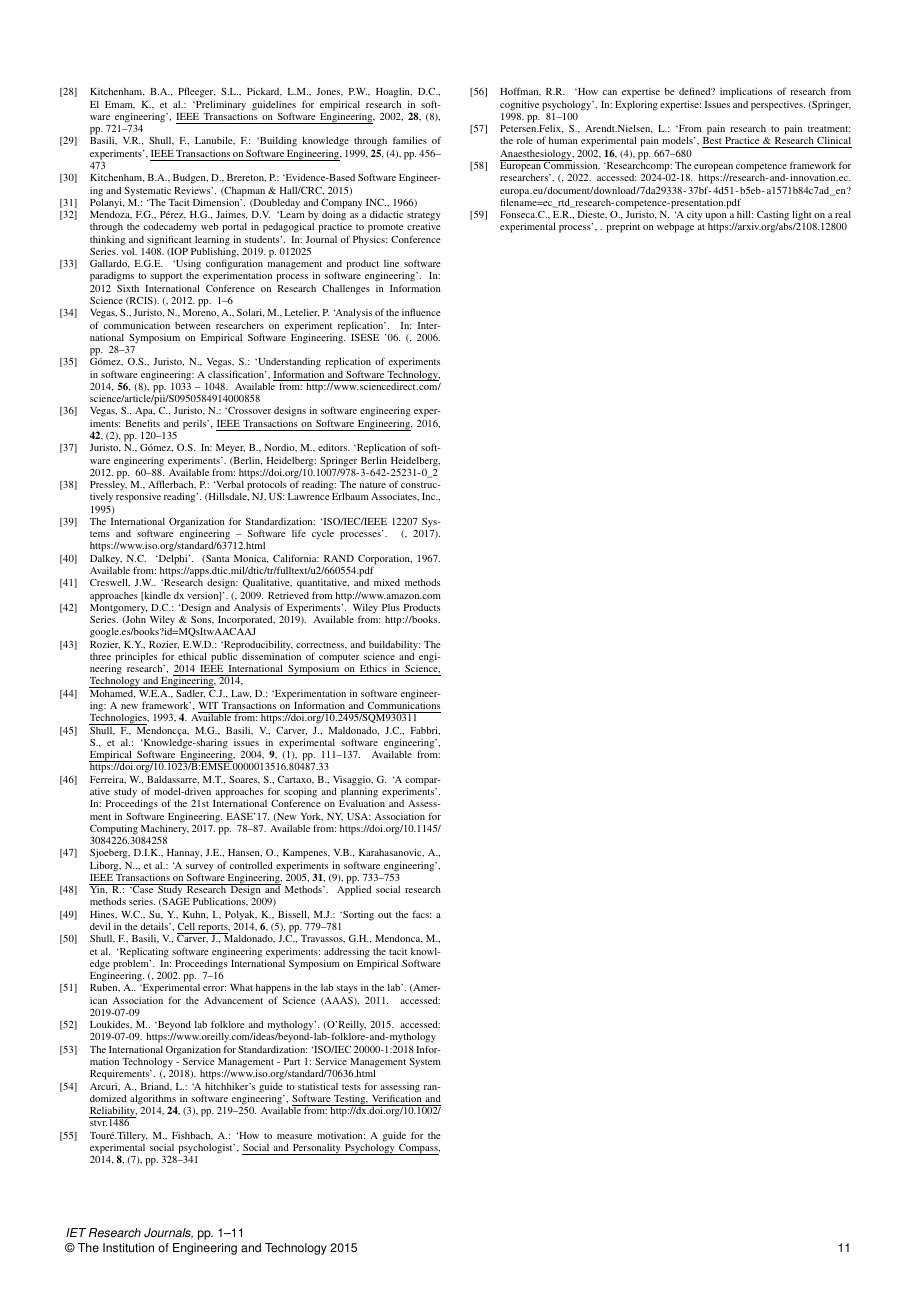
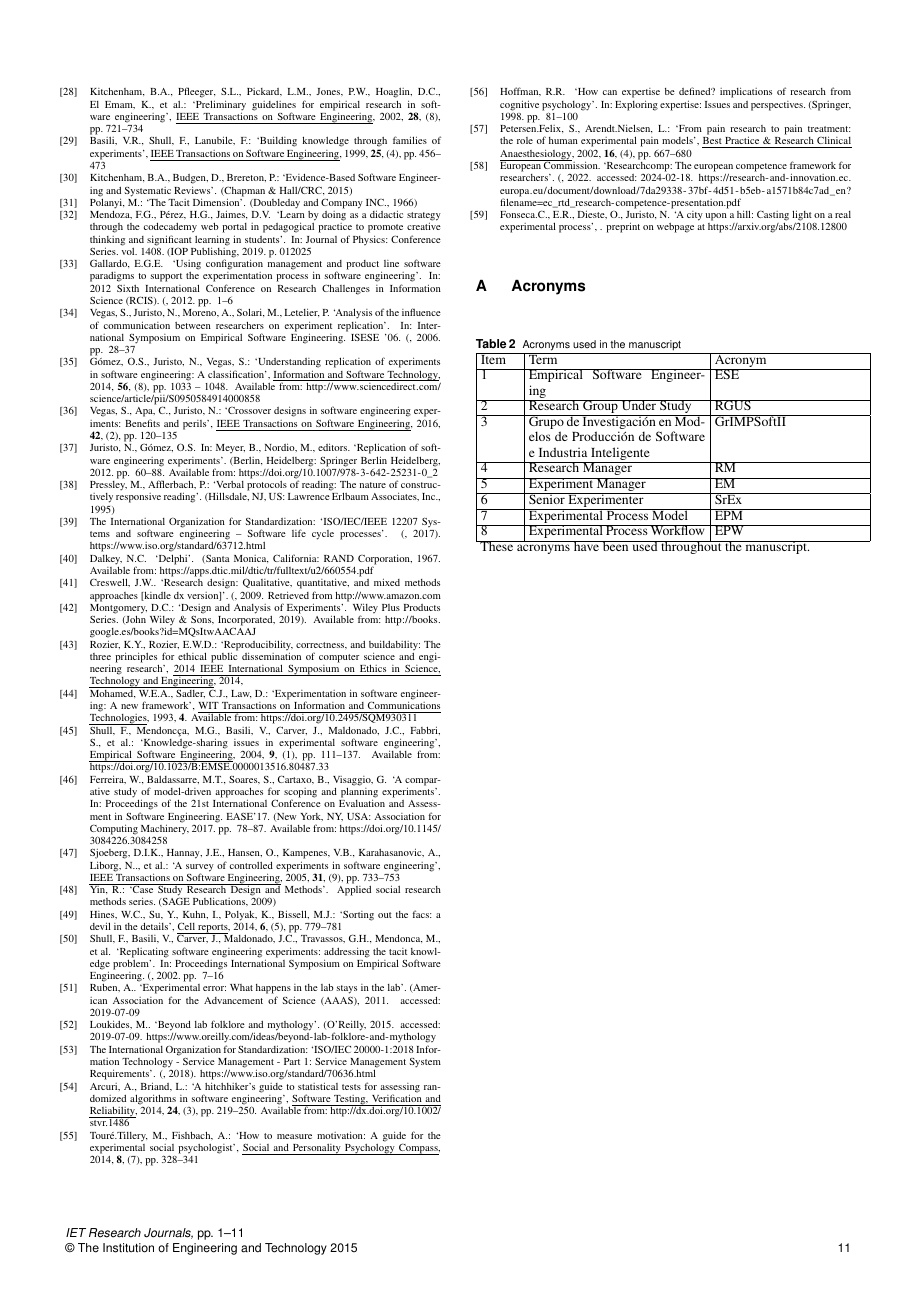
Before and after one commit to rodrifonsi/ESE-Process, a LaTeX document (Article.tex, which reads tex/appendix.tex): page 11 of 11. Compiled offline with pdfLaTeX.

Commit message:
Acronyms
An acronyms table had been uploaded after the References Section.

```diff
--- /dev/null
+++ b/tex/appendix.tex
@@ -0,0 +1,31 @@
+\appendices
+\section{Acronyms}
+
+\begin{table}[h]
+	\caption{Acronyms used in the manuscript}
+	\label{table}
+	\setlength{\tabcolsep}{3pt}
+	\begin{tabular}{|p{25pt}|p{115pt}|p{25pt}|}
+	\hline
+	Item & Term & Acronym\\
+	\hline
+	1 & Empirical Software Engineering & ESE\\
+	\hline
+	2 & Research Group Under Study & RGUS\\
+	\hline
+	3 & Grupo de Investigación en Modelos de Producción de Software e Industria Inteligente & GrIMPSoftII\\
+	\hline
+	4 & Research Manager & RM\\
+	\hline
+	5 & Experiment Manager & EM\\
+	\hline
+	6 & Senior Experimenter & SrEx\\
+	\hline
+	7 & Experimental Process Model & EPM\\
+	\hline
+	8 & Experimental Process Workflow & EPW\\
+	\hline
+	\multicolumn{3}{p{251pt}}{These acronyms have been used throughout the manuscript.}\\
+	\end{tabular}
+	\label{tab1}
+\end{table}
```
Also changed, not shown: Article.tex (+2 -0 lines), tex/abstract.tex (+1 -1 lines).
